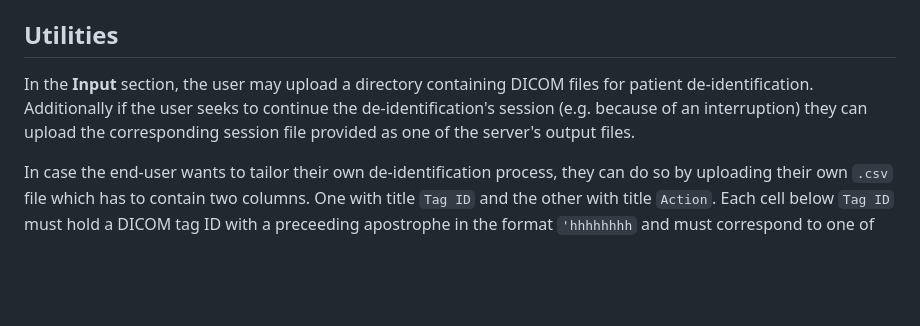
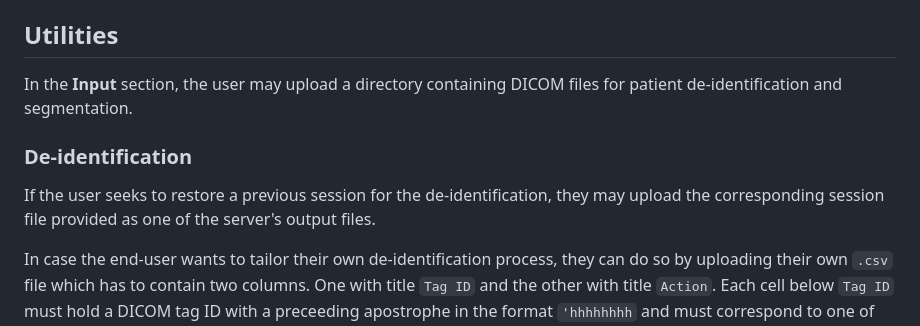
Before and after one commit to valab-certh/meddisc, a Markdown page: README.md, the part around the change printed below. Rendered like a GitHub page; blank space fills up the shorter version.

```diff
--- a/README.md
+++ b/README.md
@@ -42,7 +50,11 @@ For cases where you want to run this code using venv and the pip package manager
 
 ## Utilities
 
-In the **Input** section, the user may upload a directory containing DICOM files for patient de-identification. Additionally if the user seeks to continue the de-identification's session (e.g. because of an interruption) they can upload the corresponding session file provided as one of the server's output files.
+In the **Input** section, the user may upload a directory containing DICOM files for patient de-identification and segmentation.
+
+### De-identification
+
+If the user seeks to restore a previous session for the de-identification, they may upload the corresponding session file provided as one of the server's output files.
 
 In case the end-user wants to tailor their own de-identification process, they can do so by uploading their own `.csv` file which has to contain two columns. One with title `Tag ID` and the other with title `Action`. Each cell below `Tag ID` must hold a DICOM tag ID with a preceeding apostrophe in the format `'hhhhhhhh` and must correspond to one of the actions `K`, `X` and `C` (their functionality is specified in the Technical Description section). One such example is
 
```
Also changed, not shown: other parts of README.md (+40 -17 lines), readme_content/fig_keras_ocr.png, 5 other files.
